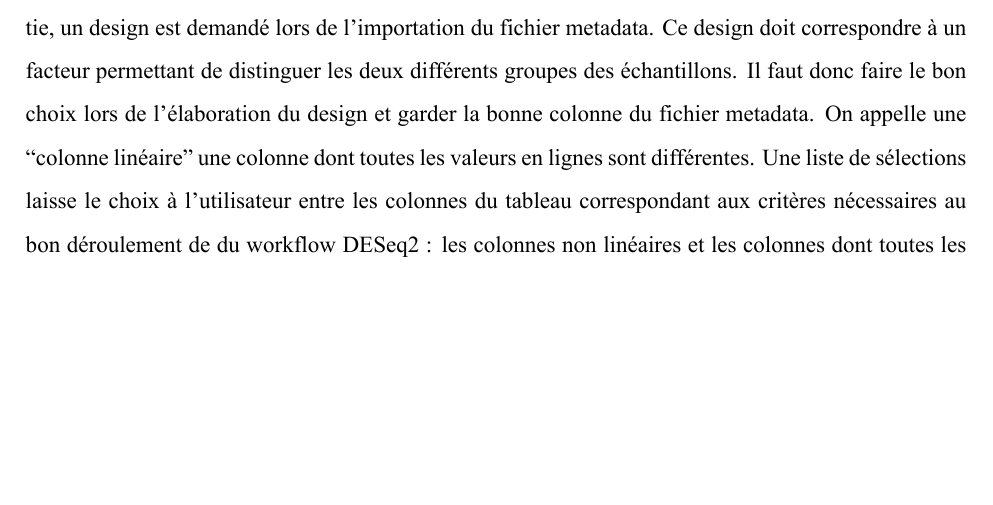
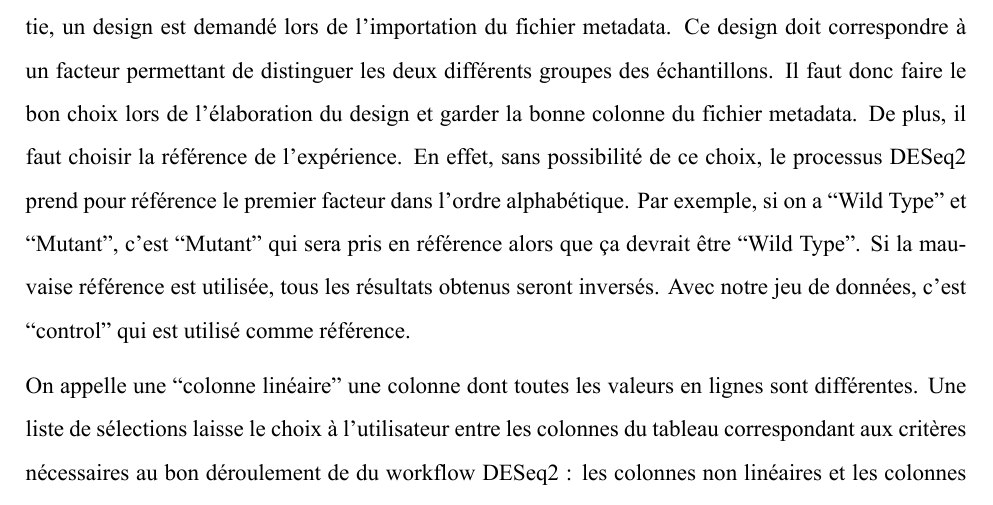
Before and after one commit to Gabin-c/M1project, an R Markdown document (Rapport/rapportFR.Rmd): part of page 22 of 63, cut so that both start at the same text, the shorter picture padded with empty space. The pictures show the output file Rapport/rapportFR.pdf that the author committed with the source.

Commit message:
rapport + référence

```diff
--- a/Rapport/rapportFR.Rmd
+++ b/Rapport/rapportFR.Rmd
@@ -405,7 +406,8 @@ Enfin, chaque fichier importé est affiché sur sa page pour permettre à l'util
 ### \normalsize{Partie 3 : DESeq2}
 
 DESeq2 est lancé grâce à un bouton "Run DESeq2 workflow". En appuyant sur ce bouton, un écran d'attente va s'afficher le temps que le processus se termine. Durant cette attente, la fonction DESeqDataSetFromMatrix() va permettre de stocker les valeurs d'entrée, les calculs intermédiaires et les résultats d'une analyse de l'expression différentielle.
-Afin de faire fonctionner correctement cette partie, un design est demandé lors de l'importation du fichier metadata. Ce design doit correspondre à un facteur permettant de distinguer les deux différents groupes des échantillons. Il faut donc faire le bon choix lors de l'élaboration du design et garder la bonne colonne du fichier metadata. On appelle une "colonne linéaire" une colonne dont toutes les valeurs en lignes sont différentes. Une liste de sélections laisse le choix à l'utilisateur entre les colonnes du tableau correspondant aux critères nécessaires au bon déroulement de du workflow DESeq2 : les colonnes non linéaires et les colonnes dont toutes les valeurs ne sont pas égales.
+Afin de faire fonctionner correctement cette partie, un design est demandé lors de l'importation du fichier metadata. Ce design doit correspondre à un facteur permettant de distinguer les deux différents groupes des échantillons. Il faut donc faire le bon choix lors de l'élaboration du design et garder la bonne colonne du fichier metadata. De plus, il faut choisir la référence de l'expérience. En effet, sans possibilité de ce choix, le processus DESeq2 prend pour référence le premier facteur dans l'ordre alphabétique. Par exemple, si on a "Wild Type" et "Mutant", c'est "Mutant" qui sera pris en référence alors que ça devrait être "Wild Type". Si la mauvaise référence est utilisée, tous les résultats obtenus seront inversés. Avec notre jeu de données, c'est "control" qui est utilisé comme référence.
+\par On appelle une "colonne linéaire" une colonne dont toutes les valeurs en lignes sont différentes. Une liste de sélections laisse le choix à l'utilisateur entre les colonnes du tableau correspondant aux critères nécessaires au bon déroulement de du workflow DESeq2 : les colonnes non linéaires et les colonnes dont toutes les valeurs ne sont pas égales.
 Avec un bon design, le DESeq2 est lancé et les résultats s'affichent après une dizaine de secondes d'attente.
 \par
 Ensuite, la fonction DESeq() permet de faire une analyse en 3 étapes :
```
Also changed, not shown: Rapport/rapportFR.pdf, Rapport/rapportFR.Rmd (1 more changed lines).
